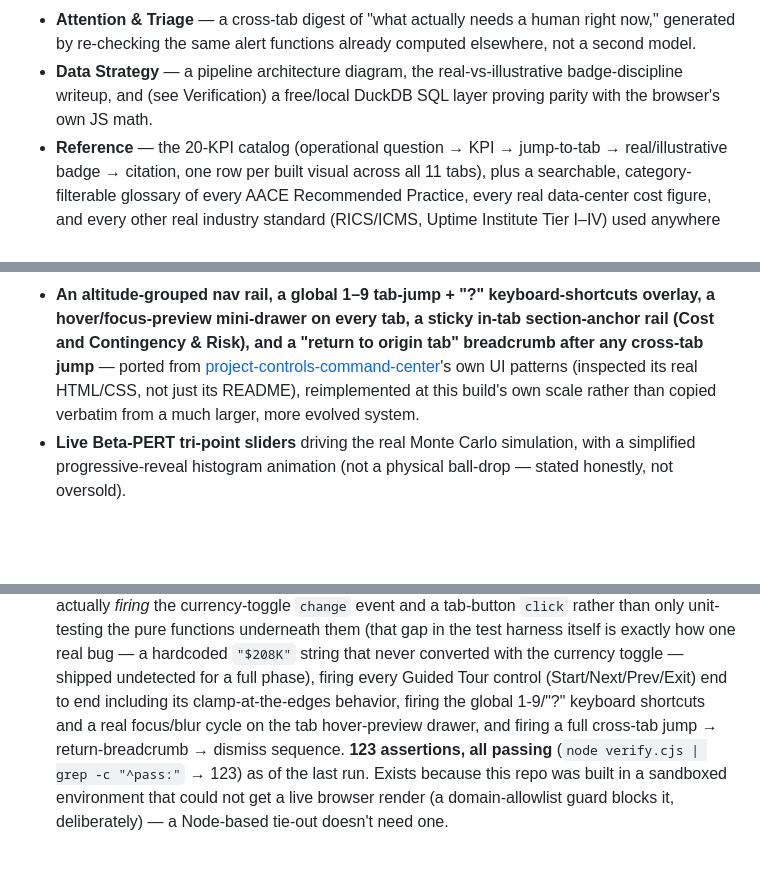
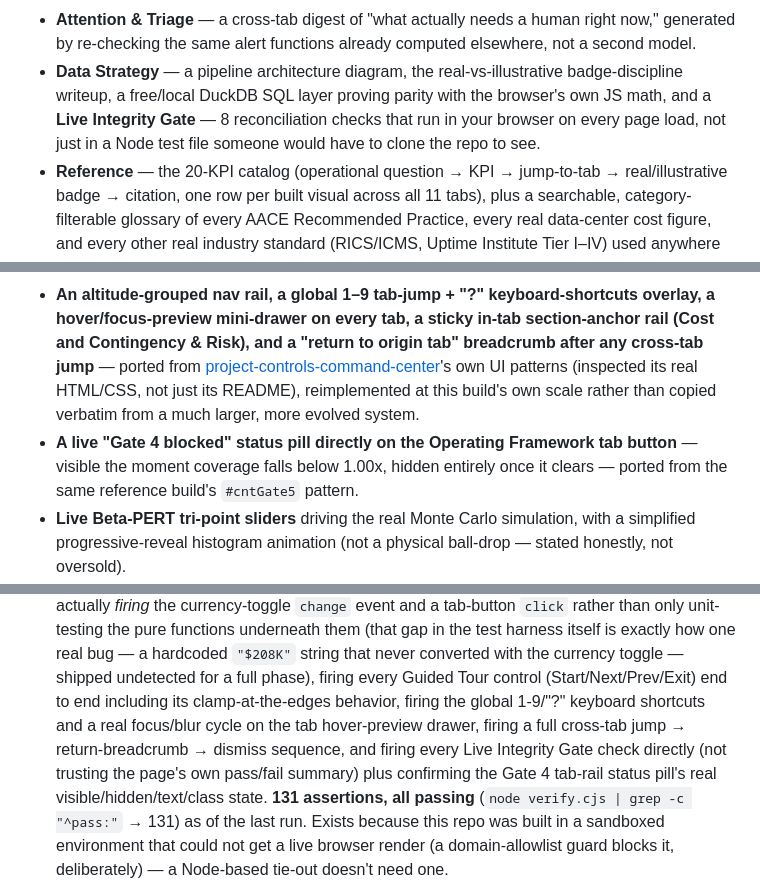
Before and after one commit to tjaiyen/cost-management-command-center, a Markdown page: README.md, 3 parts joined by grey strips. Rendered like a GitHub page; blank space fills up the shorter version.

Commit message:
docs: reconcile README to GUARDS/Gate-4-pill build state (131/34 assertions)

```diff
--- a/README.md
+++ b/README.md
@@ -45,8 +45,9 @@ pipeline is the one piece with a real dependency — see Verification below.)
 - **Attention & Triage** — a cross-tab digest of "what actually needs a human right now,"
   generated by re-checking the same alert functions already computed elsewhere, not a second model.
 - **Data Strategy** — a pipeline architecture diagram, the real-vs-illustrative badge-discipline
-  writeup, and (see Verification) a free/local DuckDB SQL layer proving parity with the browser's
-  own JS math.
+  writeup, a free/local DuckDB SQL layer proving parity with the browser's own JS math, and a
+  **Live Integrity Gate** — 8 reconciliation checks that run in your browser on every page load,
+  not just in a Node test file someone would have to clone the repo to see.
 - **Reference** — the 20-KPI catalog (operational question → KPI → jump-to-tab → real/illustrative
   badge → citation, one row per built visual across all 11 tabs), plus a searchable,
   category-filterable glossary of every AACE Recommended Practice, every real data-center cost
@@ -110,6 +111,9 @@ legible, marked `illustrative` throughout.
   from [project-controls-command-center](https://tjaiyen.github.io/project-controls-command-center/)'s
   own UI patterns (inspected its real HTML/CSS, not just its README), reimplemented at this
   build's own scale rather than copied verbatim from a much larger, more evolved system.
+- **A live "Gate 4 blocked" status pill directly on the Operating Framework tab button** — visible
+  the moment coverage falls below 1.00x, hidden entirely once it clears — ported from the same
+  reference build's `#cntGate5` pattern.
 - **Live Beta-PERT tri-point sliders** driving the real Monte Carlo simulation, with a simplified
   progressive-reveal histogram animation (not a physical ball-drop — stated honestly, not oversold).
 - **A what-if forecast sandbox**, a searchable/filterable glossary, and a cross-tab triage digest
@@ -130,10 +134,12 @@ legible, marked `illustrative` throughout.
    how one real bug — a hardcoded `"$208K"` string that never converted with the currency
    toggle — shipped undetected for a full phase), firing every Guided Tour control
    (Start/Next/Prev/Exit) end to end including its clamp-at-the-edges behavior, firing the global
-   1-9/"?" keyboard shortcuts and a real focus/blur cycle on the tab hover-preview drawer, and
-   firing a full cross-tab jump → return-breadcrumb → dismiss sequence.
-   **123 assertions, all passing**
-   (`node verify.cjs | grep -c "^pass:"` → 123) as of the last run. Exists because this repo was
+   1-9/"?" keyboard shortcuts and a real focus/blur cycle on the tab hover-preview drawer, firing
+   a full cross-tab jump → return-breadcrumb → dismiss sequence, and firing every Live Integrity
+   Gate check directly (not trusting the page's own pass/fail summary) plus confirming the Gate 4
+   tab-rail status pill's real visible/hidden/text/class state.
+   **131 assertions, all passing**
+   (`node verify.cjs | grep -c "^pass:"` → 131) as of the last run. Exists because this repo was
    built in a sandboxed environment that could not get a live browser render (a domain-allowlist
    guard blocks it, deliberately) — a Node-based tie-out doesn't need one.
 2. **`node stress.cjs`** — a distinct adversarial sweep, not a renamed copy of verify.cjs: no
```
